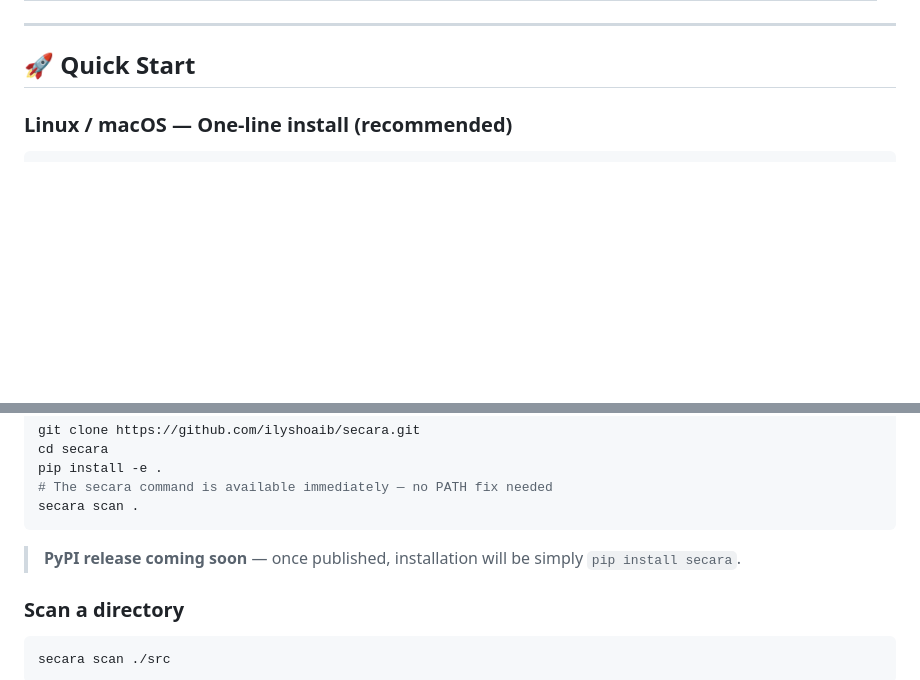
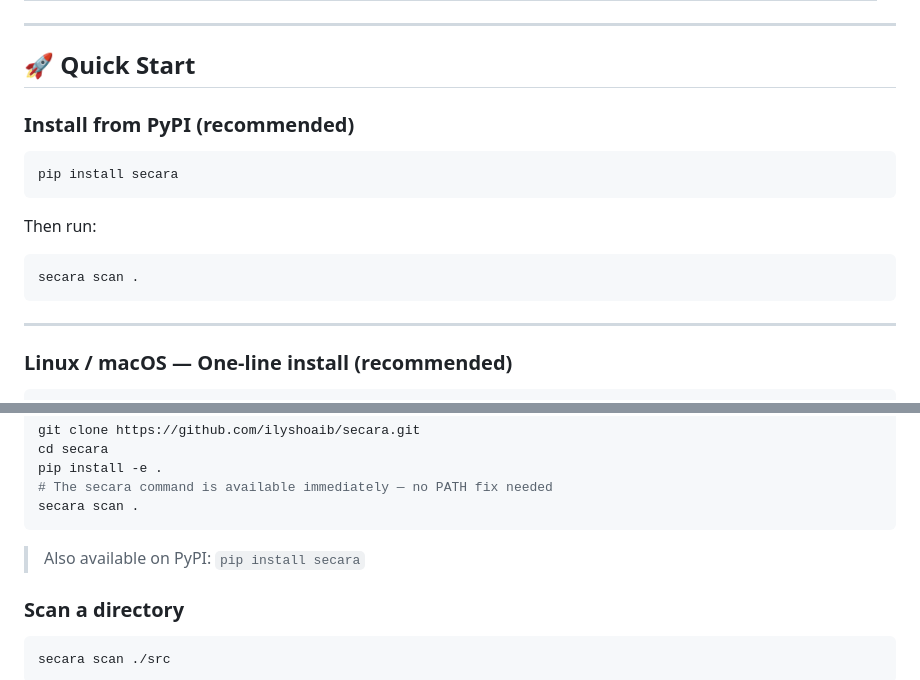
Before and after one commit to ilyshoaib/secara, a Markdown page: README.md, 2 parts joined by grey strips. GitHub-like rendering; blank space fills up the shorter version.

Commit message:
Docs: add pip install secara in Quick Start

````diff
--- a/README.md
+++ b/README.md
@@ -46,6 +46,20 @@ It runs fully **offline**, requires **no cloud APIs**, and is built to scale acr
 ---
 
 ## 🚀 Quick Start
+
+### Install from PyPI (recommended)
+
+```bash
+pip install secara
+```
+
+Then run:
+
+```bash
+secara scan .
+```
+
+---
 
 ### Linux / macOS — One-line install (recommended)
 
@@ -97,7 +111,7 @@ pip install -e .
 secara scan .
 ```
 
-> **PyPI release coming soon** — once published, installation will be simply `pip install secara`.
+> Also available on PyPI: `pip install secara`
 
 ### Scan a directory
 
````
